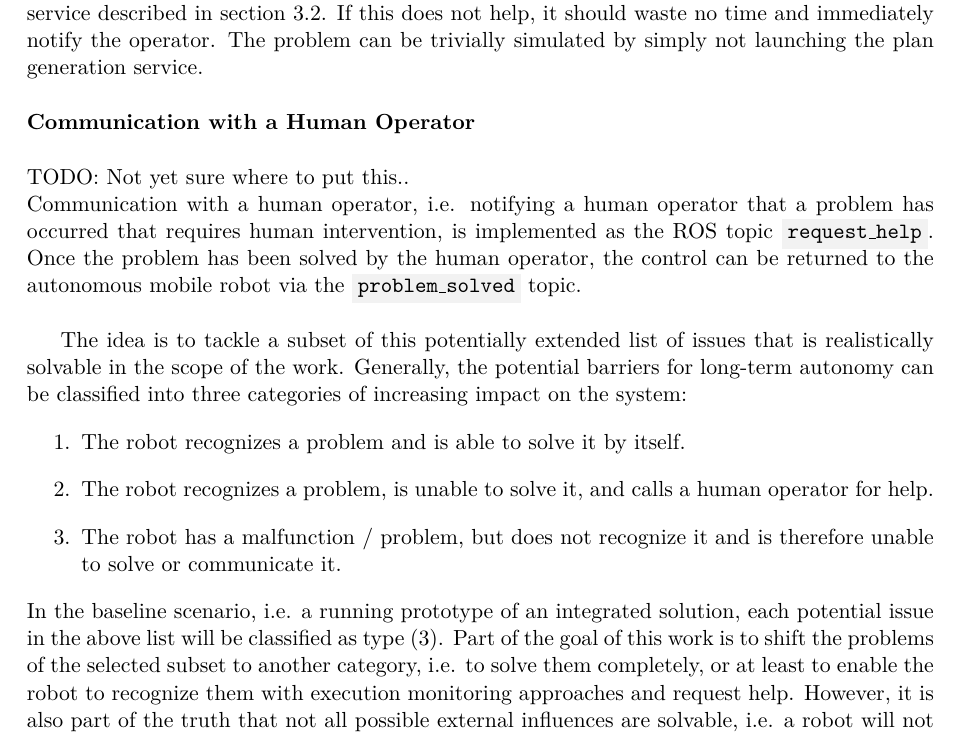
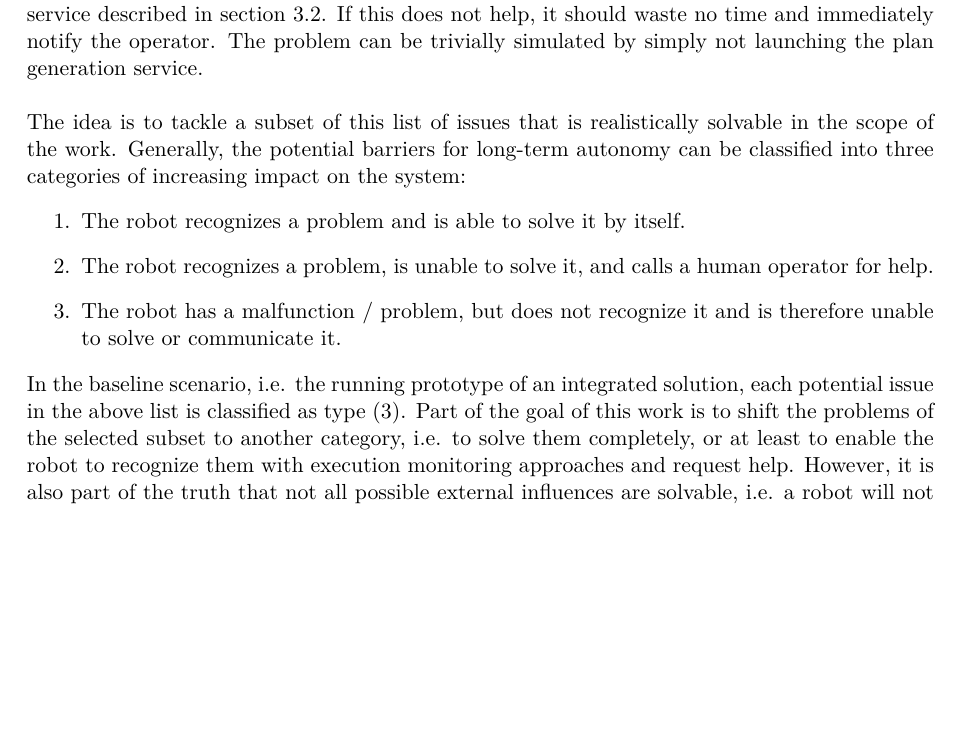
Before and after one commit to tbohne/msc, a LaTeX thesis (thesis/thesis.tex): part of page 21 of 33, cut so that both start at the same text, the shorter picture padded with empty space. Compiled offline with pdfLaTeX.

Commit message:
minor changes - finish LTA challenges section

```diff
--- a/thesis/thesis.tex
+++ b/thesis/thesis.tex
@@ -447,22 +447,14 @@ the plan generation service described in section \ref{sec:plan_generation}. If t
 The problem can be trivially simulated by simply not launching the plan generation service.\newline
 
 \noindent
-\textbf{Communication with a Human Operator}\newline
-
-\noindent
-TODO: Not yet sure where to put this..\newline
-Communication with a human operator, i.e. notifying a human operator that a problem has occurred that requires human intervention,
-is implemented as the ROS topic \code{\/request\_help}. Once the problem has been solved by the human operator, the control can be returned
-to the autonomous mobile robot via the \code{\/problem\_solved} topic.\newline
-
-The idea is to tackle a subset of this potentially extended list of issues that is realistically solvable in the scope of the work.
+The idea is to tackle a subset of this list of issues that is realistically solvable in the scope of the work.
 Generally, the potential barriers for long-term autonomy can be classified into three categories of increasing impact on the system:
 \begin{enumerate}
     \item The robot recognizes a problem and is able to solve it by itself.
     \item The robot recognizes a problem, is unable to solve it, and calls a human operator for help.
     \item The robot has a malfunction / problem, but does not recognize it and is therefore unable to solve or communicate it.
 \end{enumerate}
-In the baseline scenario, i.e. a running prototype of an integrated solution, each potential issue in the above list will be classified as type $(3)$.
+In the baseline scenario, i.e. the running prototype of an integrated solution, each potential issue in the above list is classified as type $(3)$.
 Part of the goal of this work is to shift the problems of the selected subset to another category, i.e. to solve them completely,
 or at least to enable the robot to recognize them with execution monitoring approaches and request help.
 However, it is also part of the truth that not all possible external influences are solvable, i.e. a robot will not be able to solve all
```
